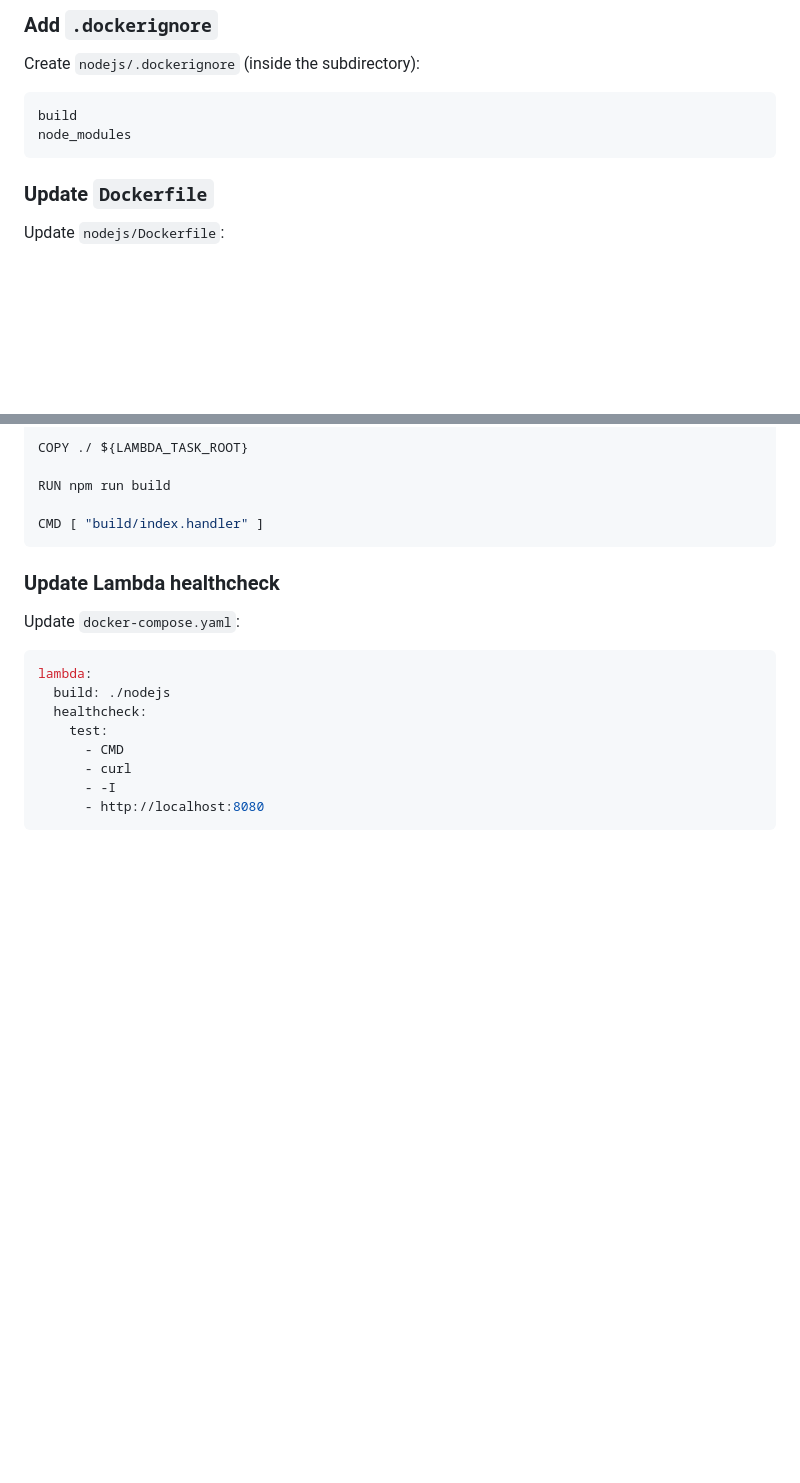
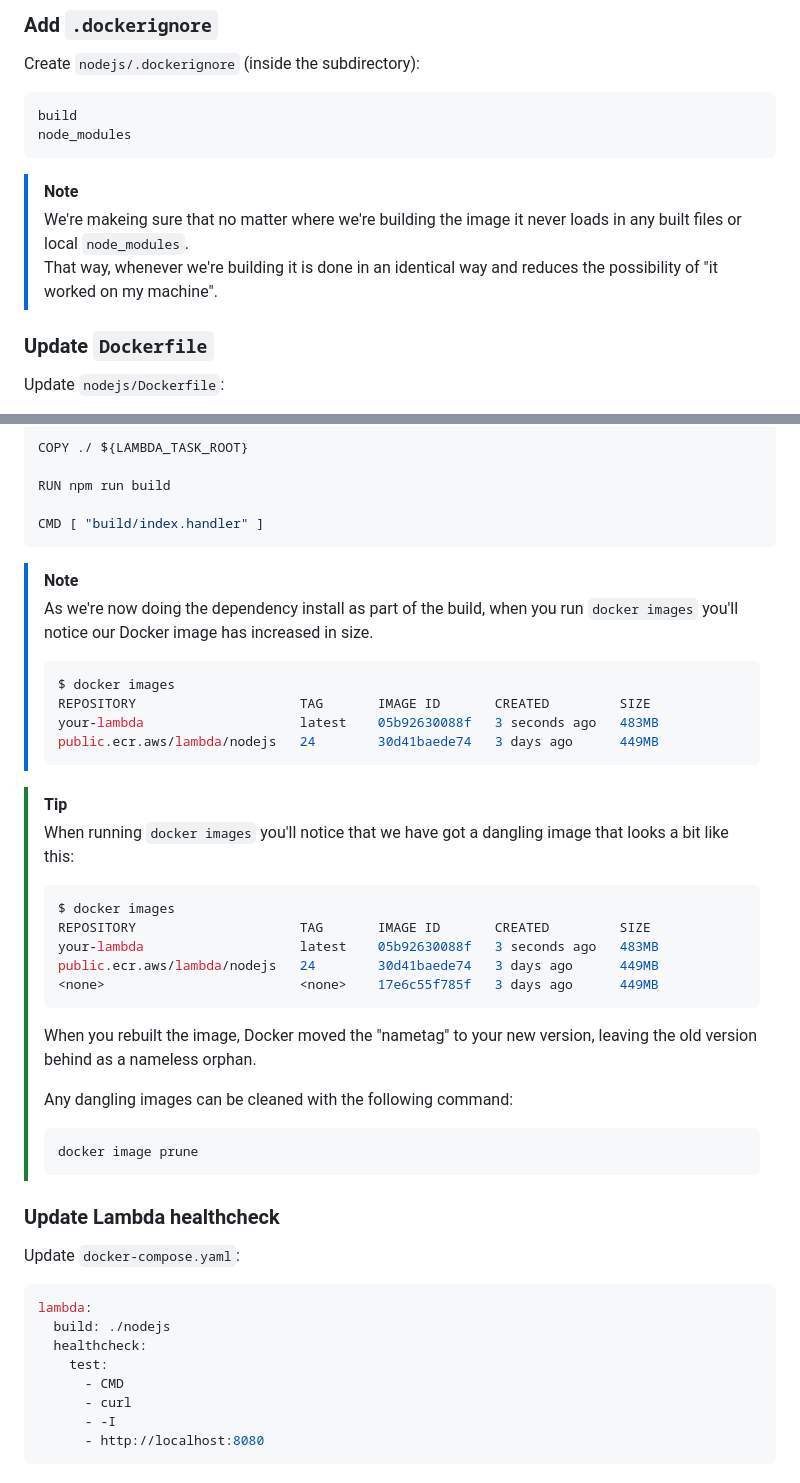
Before and after one commit to daemon-labs-resources/docker-local-aws-lambda, a Markdown page: README.md, 2 parts joined by grey strips. Drawn GitHub-style; blank space fills up the shorter version.

````diff
--- a/README.md
+++ b/README.md
@@ -239,6 +239,10 @@ build
 node_modules
 ```
 
+> [!NOTE]
+> We're makeing sure that no matter where we're building the image it never loads in any built files or local `node_modules`.
+> That way, whenever we're building it is done in an identical way and reduces the possibility of "it worked on my machine".
+
 ### Update `Dockerfile`
 
 Update `nodejs/Dockerfile`:
@@ -256,6 +260,35 @@ RUN npm run build
 
 CMD [ "build/index.handler" ]
 ```
+
+> [!NOTE]
+> As we're now doing the dependency install as part of the build, when you run `docker images` you'll notice our Docker image has increased in size.
+>
+> ```shell
+> $ docker images
+> REPOSITORY                     TAG       IMAGE ID       CREATED         SIZE
+> your-lambda                    latest    05b92630088f   3 seconds ago   483MB
+> public.ecr.aws/lambda/nodejs   24        30d41baede74   3 days ago      449MB
+> ```
+
+> [!TIP]
+> When running `docker images` you'll notice that we have got a dangling image that looks a bit like this:
+>
+> ```shell
+> $ docker images
+> REPOSITORY                     TAG       IMAGE ID       CREATED         SIZE
+> your-lambda                    latest    05b92630088f   3 seconds ago   483MB
+> public.ecr.aws/lambda/nodejs   24        30d41baede74   3 days ago      449MB
+> <none>                         <none>    17e6c55f785f   3 days ago      449MB
+> ```
+>
+> When you rebuilt the image, Docker moved the "nametag" to your new version, leaving the old version behind as a nameless orphan.
+>
+> Any dangling images can be cleaned with the following command:
+>
+> ```shell
+> docker image prune
+> ```
 
 ### Update Lambda healthcheck
 
````
